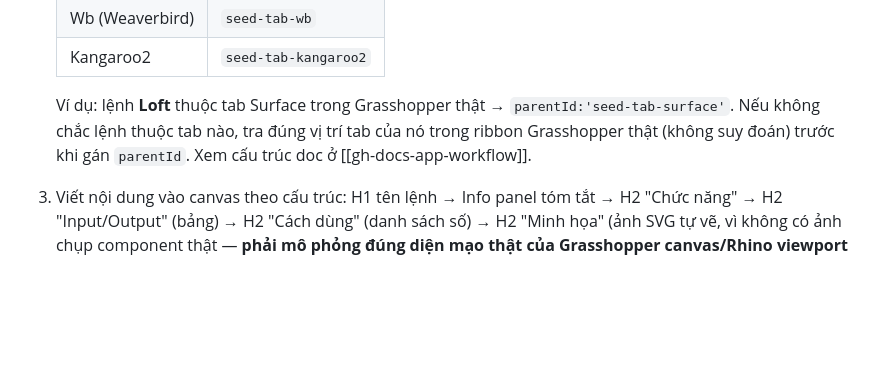
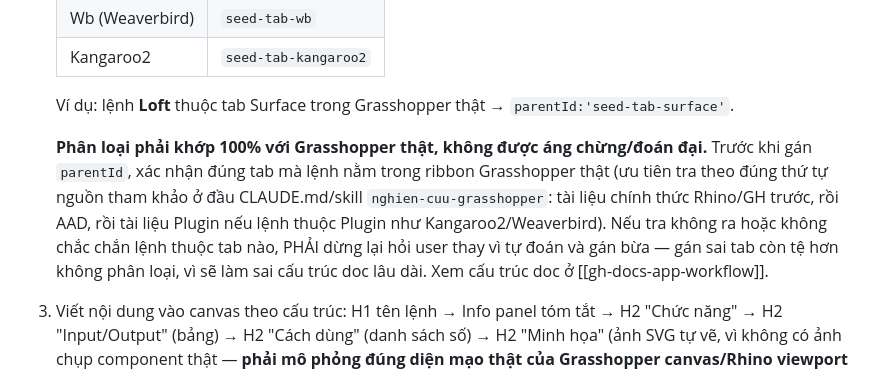
Before and after one commit to nguyencam190/Document_Grasshopper, a Markdown page: CLAUDE.md, the part around the change. Drawn GitHub-style; blank space fills up the shorter version.

Commit message:
Require exact real-Grasshopper tab classification, no guessing
Strengthens the parentId assignment rule: must verify the true GH ribbon
tab via the official docs / AAD / plugin doc priority order, and stop to
ask the user instead of guessing when uncertain.

```diff
--- a/CLAUDE.md
+++ b/CLAUDE.md
@@ -118,8 +118,14 @@ nhưng không dùng nó để sửa nữa). Quy trình lấy/ghi file qua API (r
    | Kangaroo2               | `seed-tab-kangaroo2`    |
 
    Ví dụ: lệnh **Loft** thuộc tab Surface trong Grasshopper thật → `parentId:'seed-tab-surface'`.
-   Nếu không chắc lệnh thuộc tab nào, tra đúng vị trí tab của nó trong ribbon Grasshopper thật (không
-   suy đoán) trước khi gán `parentId`. Xem cấu trúc doc ở [[gh-docs-app-workflow]].
+
+   **Phân loại phải khớp 100% với Grasshopper thật, không được áng chừng/đoán đại.** Trước khi gán
+   `parentId`, xác nhận đúng tab mà lệnh nằm trong ribbon Grasshopper thật (ưu tiên tra theo đúng thứ
+   tự nguồn tham khảo ở đầu CLAUDE.md/skill `nghien-cuu-grasshopper`: tài liệu chính thức Rhino/GH
+   trước, rồi AAD, rồi tài liệu Plugin nếu lệnh thuộc Plugin như Kangaroo2/Weaverbird). Nếu tra không
+   ra hoặc không chắc chắn lệnh thuộc tab nào, PHẢI dừng lại hỏi user thay vì tự đoán và gán bừa —
+   gán sai tab còn tệ hơn không phân loại, vì sẽ làm sai cấu trúc doc lâu dài. Xem cấu trúc doc ở
+   [[gh-docs-app-workflow]].
 3. Viết nội dung vào canvas theo cấu trúc: H1 tên lệnh → Info panel tóm tắt → H2 "Chức năng" →
    H2 "Input/Output" (bảng) → H2 "Cách dùng" (danh sách số) → H2 "Minh họa" (ảnh SVG tự vẽ, vì
    không có ảnh chụp component thật — **phải mô phỏng đúng diện mạo thật của Grasshopper canvas/Rhino
```
